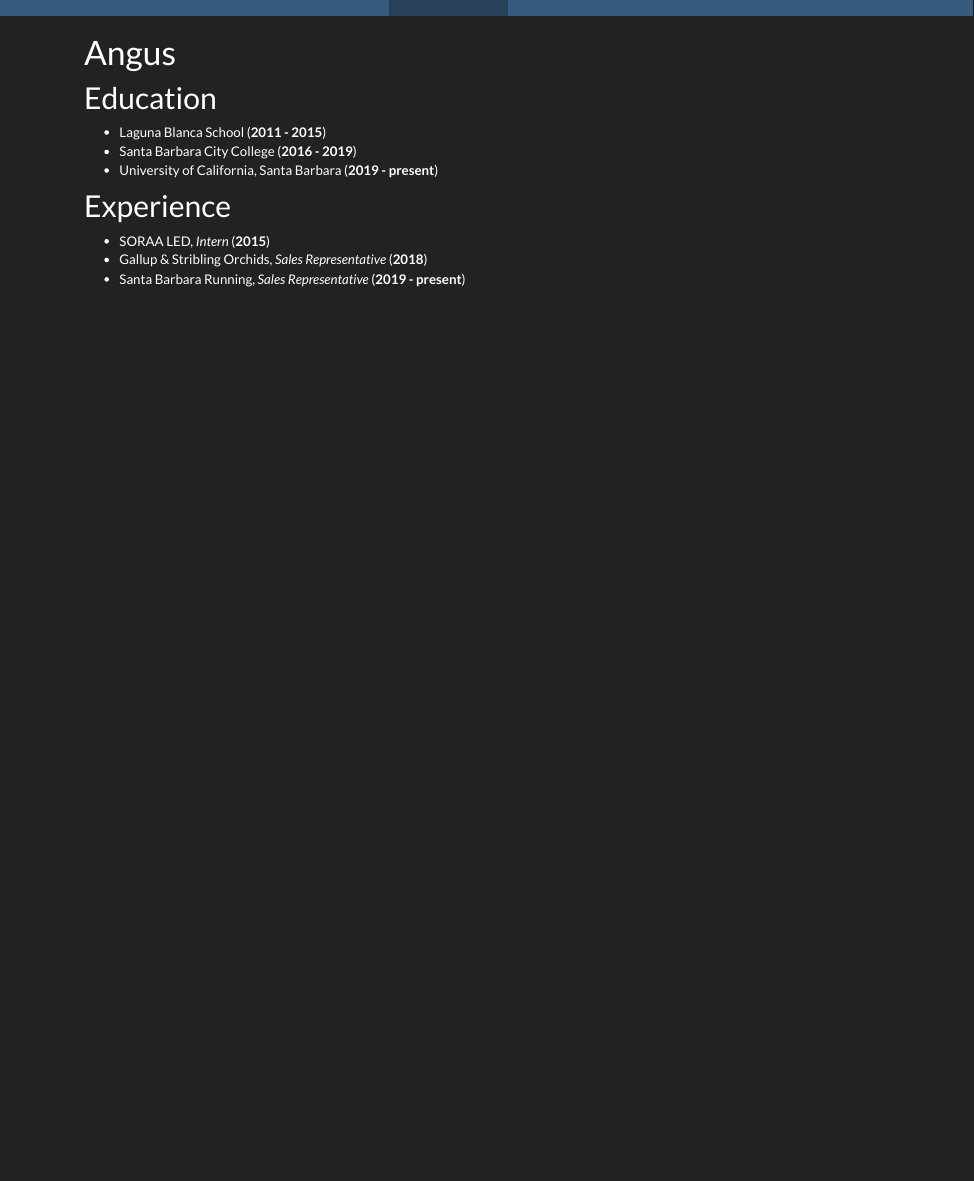
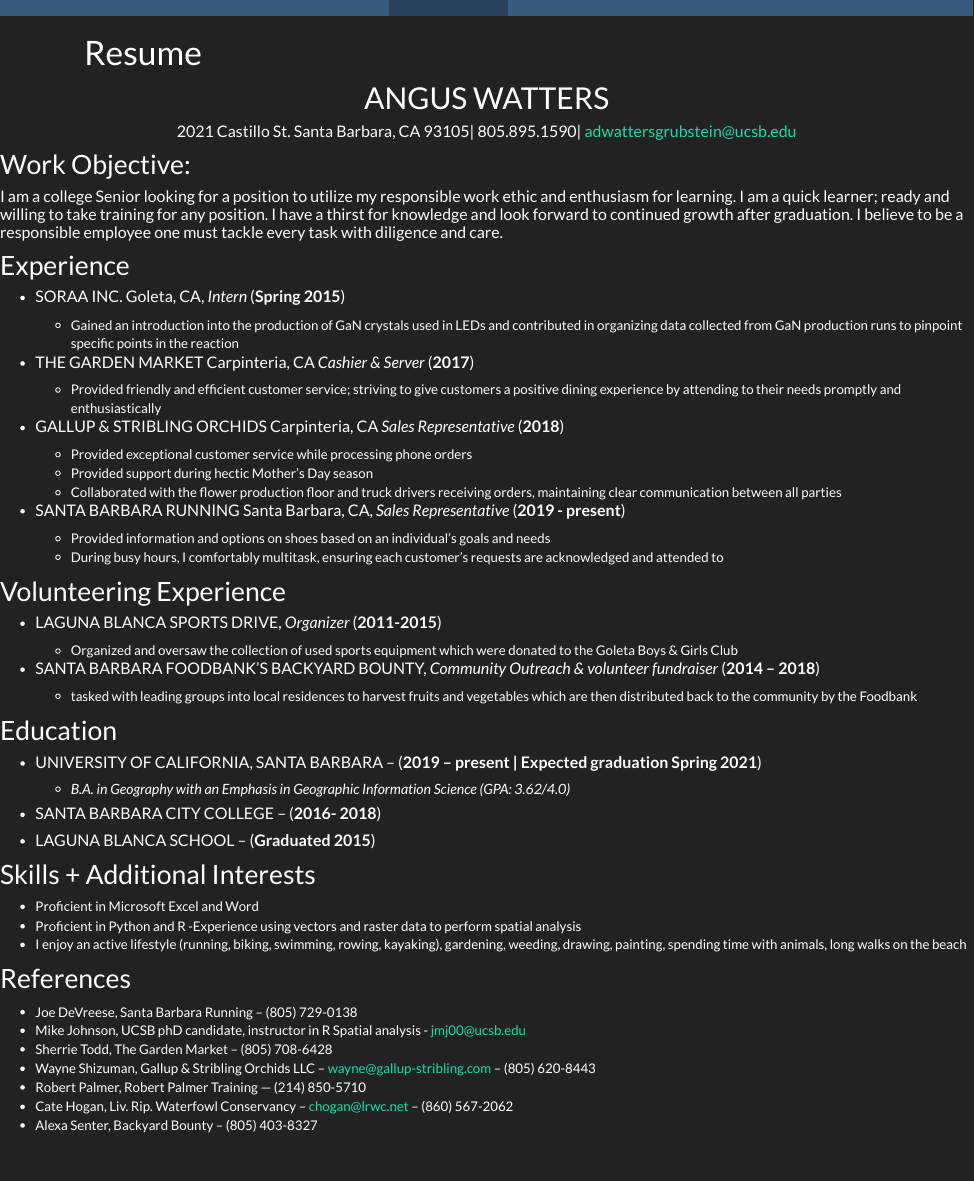
Before and after one commit to anguswg-ucsb/anguswg-ucsb.github.io, an R Markdown document (CV.rmd): the page in a window 1100 px wide, from its top. The pictures show the output file CV.html that the author committed with the source, opened offline; library style sheets and scripts come from the installed R packages.

Commit message:
website commit 9/12

```diff
--- a/CV.rmd
+++ b/CV.rmd
@@ -1,14 +1,63 @@
 ---
-title: 'Angus'
+title: 'Resume'
 ---
+<center>
+# ANGUS WATTERS
+</center>
 
-# Education
-  - Laguna Blanca School (**2011 - 2015**)
-  - Santa Barbara City College (**2016 - 2019**)
-  - University of California, Santa Barbara (**2019 - present**)
+<center>
+#### 2021 Castillo St. Santa Barbara, CA 93105| 805.895.1590| adwattersgrubstein@ucsb.edu
+</center>
 
+<center>
+## Work Objective:
+</center>
 
-# Experience
-  - SORAA LED, *Intern* (**2015**)
-  - Gallup & Stribling Orchids, *Sales Representative* (**2018**)
-  - Santa Barbara Running, *Sales Representative* (**2019 - present**)
+#### I am a college Senior looking for a position to utilize my responsible work ethic and enthusiasm for learning. I am a quick learner; ready and willing to take training for any position. I have a thirst for knowledge and look forward to continued growth after graduation. I believe to be a responsible employee one must tackle every task with diligence and care.
+
+## Experience
+
+- #### SORAA INC. Goleta, CA, *Intern* (**Spring 2015**)
+  - Gained an introduction into the production of GaN crystals used in LEDs and contributed in organizing data collected from GaN production runs to pinpoint specific points in the reaction
+
+- #### THE GARDEN MARKET Carpinteria, CA *Cashier & Server* (**2017**)
+  - Provided friendly and efficient customer service; striving to give customers a positive dining experience by attending to their needs promptly and enthusiastically
+
+- #### GALLUP & STRIBLING ORCHIDS Carpinteria, CA *Sales Representative* (**2018**)
+  -	Provided exceptional customer service while processing phone orders
+  -	Provided support during hectic Mother’s Day season
+  -	Collaborated with the flower production floor and truck drivers receiving orders, maintaining clear communication between all parties
+
+- #### SANTA BARBARA RUNNING Santa Barbara, CA, *Sales Representative* (**2019 - present**)
+  -	Provided information and options on shoes based on an individual’s goals and needs
+  -	During busy hours, I comfortably multitask, ensuring each customer’s requests are acknowledged and attended to
+
+## Volunteering Experience
+- #### LAGUNA BLANCA SPORTS DRIVE,  *Organizer* (**2011-2015**)
+  -	Organized and oversaw the collection of used sports equipment which were donated to the Goleta Boys & Girls Club
+
+- #### SANTA BARBARA FOODBANK’S BACKYARD BOUNTY, *Community Outreach & volunteer fundraiser* (**2014 – 2018**)
+  -	tasked with leading groups into local residences to harvest fruits and vegetables which are then distributed back to the community by the Foodbank
+
+## Education
+- #### UNIVERSITY OF CALIFORNIA, SANTA BARBARA – (**2019 – present | Expected graduation Spring 2021**)
+  - ##### *B.A. in Geography with an Emphasis in Geographic Information Science (GPA:  3.62/4.0)*
+
+- #### SANTA BARBARA CITY COLLEGE – (**2016- 2018**)
+
+- #### LAGUNA BLANCA SCHOOL – (**Graduated 2015**)
+
+## Skills + Additional Interests
+  -	Proficient in Microsoft Excel and Word
+  -	Proficient in Python and R
+    -Experience using vectors and raster data to perform spatial analysis
+  -	I enjoy an active lifestyle (running, biking, swimming, rowing, kayaking), gardening, weeding, drawing, painting, spending time with animals, long walks on the beach
+
+## References
+- Joe DeVreese, Santa Barbara Running – (805) 729-0138
+- Mike Johnson, UCSB phD candidate, instructor in R Spatial analysis - jmj00@ucsb.edu
+- Sherrie Todd, The Garden Market – (805) 708-6428
+- Wayne Shizuman, Gallup & Stribling Orchids LLC  – wayne@gallup-stribling.com – (805) 620-8443
+- Robert Palmer, Robert Palmer Training — (214) 850-5710
+- Cate Hogan, Liv. Rip. Waterfowl Conservancy – chogan@lrwc.net  – (860) 567-2062
+- Alexa Senter, Backyard Bounty – (805) 403-8327
```
Also changed, not shown: geog176A.rmd (+26 -29 lines), CV.html, geog176A.html.
